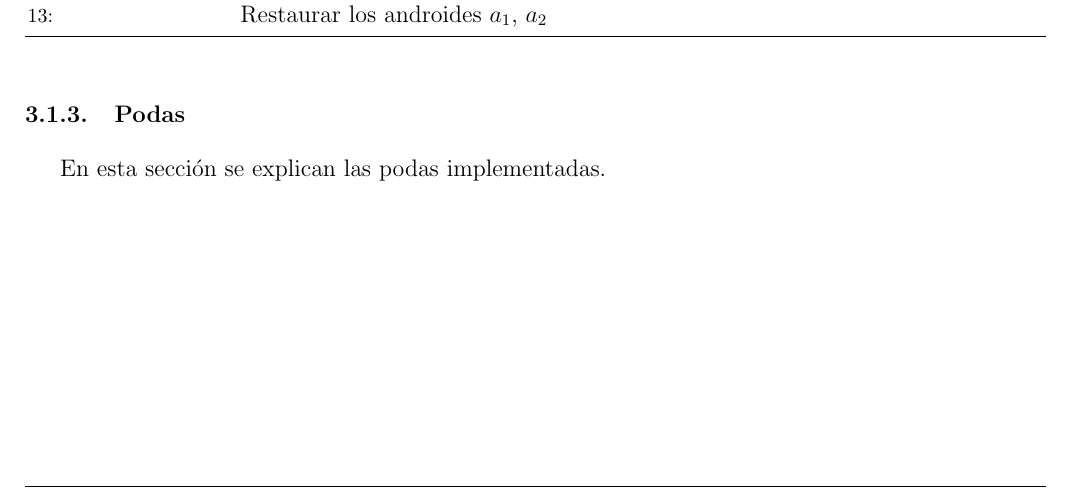
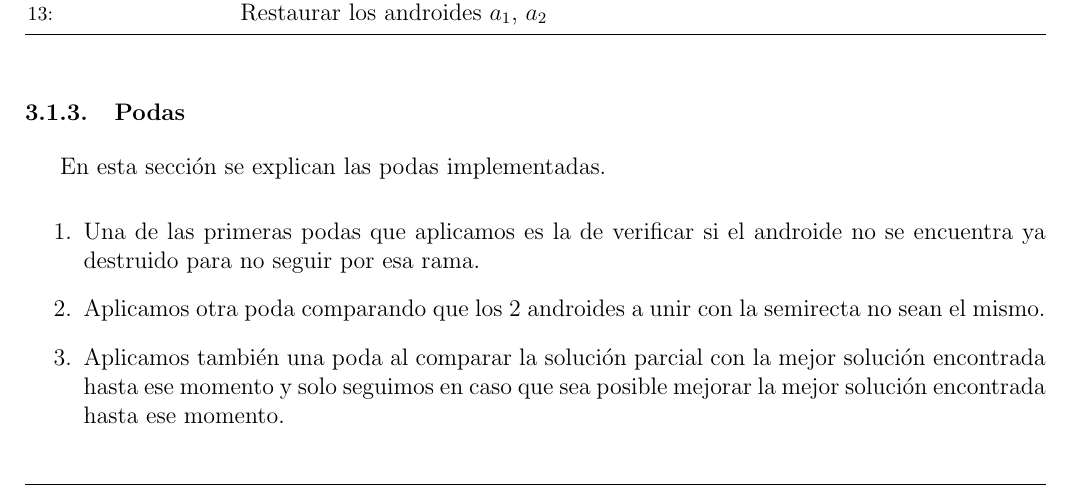
Before and after one commit to rozen03/algo3tp1, a LaTeX document (informe/informe.tex, which reads informe/p3/intro.tex): part of page 5 of 6, cut so that both start at the same text. Compiled offline with pdfLaTeX.

Commit message:
informe: completado intro problema 3

```diff
--- a/informe/p3/intro.tex
+++ b/informe/p3/intro.tex
@@ -33,3 +33,9 @@ La estructura del algoritmo de backtracking es la siguiente:
 
 \subsubsection{Podas}
 En esta sección se explican las podas implementadas.
+
+\begin{enumerate}
+\item Una de las primeras podas que aplicamos es la de verificar si el androide no se encuentra ya destruido para no seguir por esa rama.
+\item Aplicamos otra poda comparando que los 2 androides a unir con la semirecta no sean el mismo.
+\item Aplicamos también una poda al comparar la solución parcial con la mejor solución encontrada hasta ese momento y solo seguimos en caso que sea posible mejorar la mejor solución encontrada hasta ese momento.
+\end{enumerate}
```
